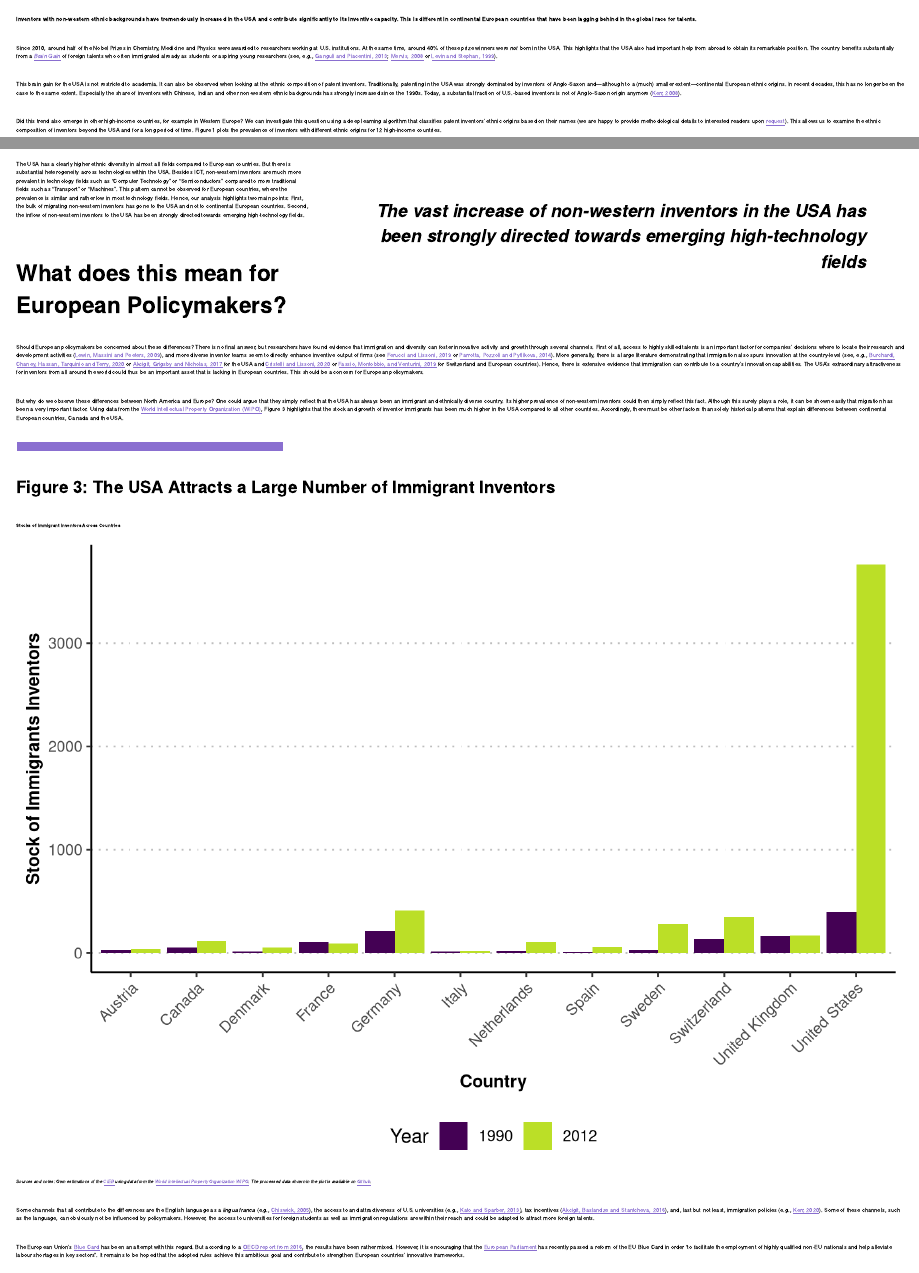
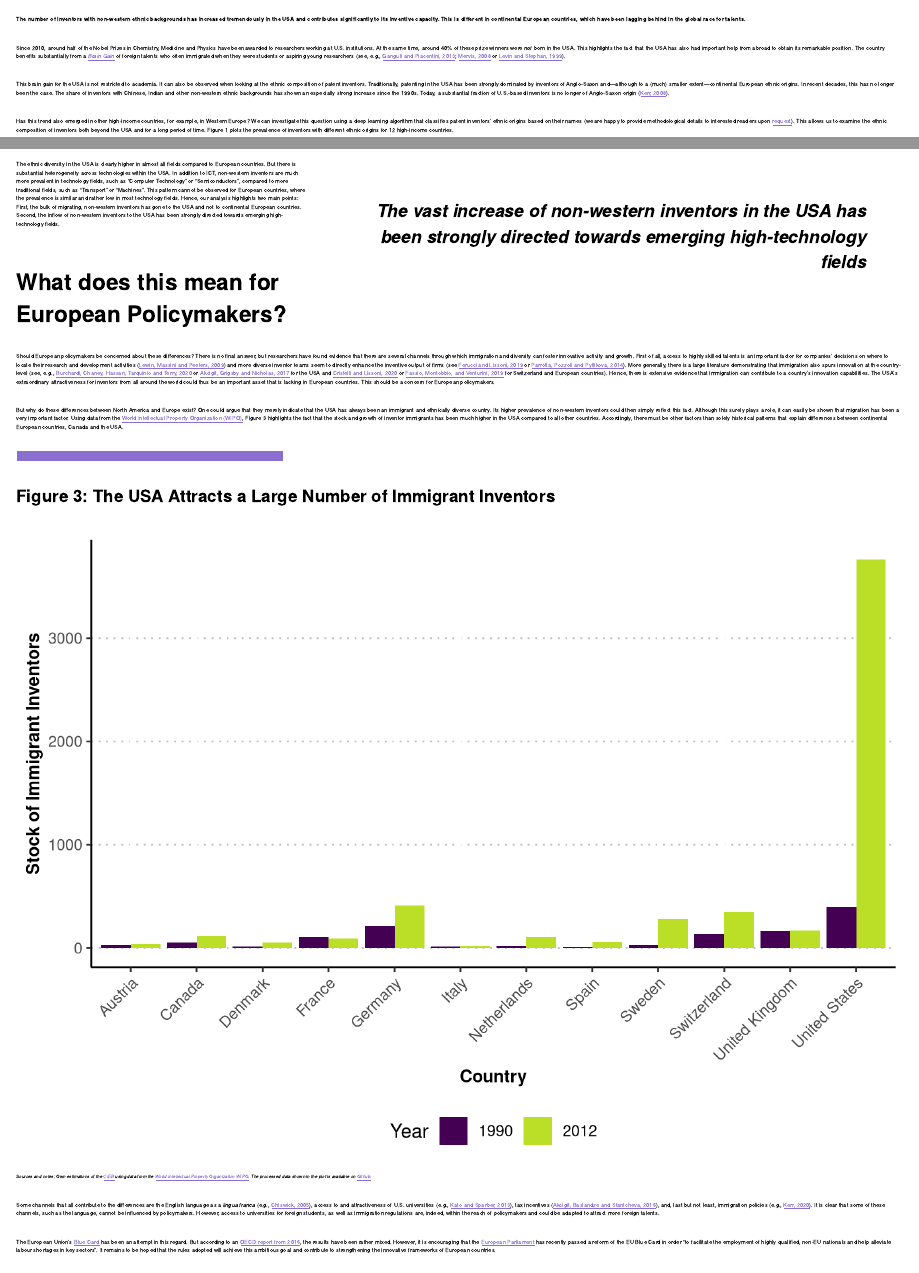
Before and after one commit to cieb-unibas/inventor_ethnicity, an R Markdown document (report/report_main.Rmd): the page in a window 1100 px wide, from 150 px down, and a second part further down, joined at a grey line. Rendered offline with R 4.5, knitr and Pandoc, with nearby package versions; some code elsewhere in the file could not run offline; a font, style sheet, LaTeX package, included part or bibliography that could not be used is replaced or left out.

Commit message:
insert text after proofreading

````diff
--- a/report/report_main.Rmd
+++ b/report/report_main.Rmd
@@ -62,19 +62,19 @@ library("plotly")
 <br>
 
 <!-- TEASER ABSTRACT -->
-**Inventors with non-western ethnic backgrounds have tremendously increased in the USA and contribute significantly to its inventive capacity. This is different in continental European countries that have been lagging behind in the global race for talents.**
+**The number of inventors with non-western ethnic backgrounds has increased tremendously in the USA and contributes significantly to its inventive capacity. This is different in continental European countries, which have been lagging behind in the global race for talents.**
 
 <br>
 
-Since 2010, around half of the Nobel Prizes in Chemistry, Medicine and Physics were awarded to researchers working at U.S. institutions. At the same time, around 40\% of these prize winners were *not* born in the USA. This highlights that the USA also had important help from abroad to obtain its remarkable position. The country benefits substantially from a <a href=https://en.wikipedia.org/wiki/Human_capital_flight#Brain_gain target = “_blank”>*Brain Gain*</a> of foreign talents who often immigrated already as students or aspiring young researchers (see, e.g., <a href =https://direct.mit.edu/rest/article-abstract/95/2/698/58091/Chinese-Graduate-Students-and-U-S-Scientific target = “_blank”>Ganguli and Piacentini, 2013</a>; <a href=https://www.science.org/doi/full/10.1126/science.321.5886.185 target = “_blank”>Mervis, 2008</a> or <a href=https://direct.mit.edu/rest/article-https://www.science.org/doi/abs/10.1126/science.285.5431.1213 target=“_blank”>Levin and Stephan, 1999</a>).
+Since 2010, around half of the Nobel Prizes in Chemistry, Medicine and Physics have been awarded to researchers working at U.S. institutions. At the same time, around 40\% of these prize winners were *not* born in the USA. This highlights the fact that the USA has also had important help from abroad to obtain its remarkable position. The country benefits substantially from a <a href=https://en.wikipedia.org/wiki/Human_capital_flight#Brain_gain target = “_blank”>*Brain Gain*</a> of foreign talents who often immigrated when they were students or aspiring young researchers (see, e.g., <a href =https://direct.mit.edu/rest/article-abstract/95/2/698/58091/Chinese-Graduate-Students-and-U-S-Scientific target = “_blank”>Ganguli and Piacentini, 2013</a>; <a href=https://www.science.org/doi/full/10.1126/science.321.5886.185 target = “_blank”>Mervis, 2008</a> or <a href=https://direct.mit.edu/rest/article-https://www.science.org/doi/abs/10.1126/science.285.5431.1213 target=“_blank”>Levin and Stephan, 1999</a>).
 
 <br>
 
-This brain gain for the USA is not restricted to academia. It can also be observed when looking at the ethnic composition of patent inventors. Traditionally, patenting in the USA was strongly dominated by inventors of Anglo-Saxon and—although to a (much) smaller extent—continental European ethnic origins. In recent decades, this has no longer been the case to the same extent. Especially the share of inventors with Chinese, Indian and other non-western ethnic backgrounds has strongly increased since the 1990s. Today, a substantial fraction of U.S.-based inventors is not of Anglo-Saxon origin anymore (<a href=https://www.hbs.edu/ris/Publication%20Files/Kerr%20WP08_EthMatch_f657d992-cf76-4b76-8b52-61cac126b5a8.pdf target = “_blank”>Kerr, 2008</a>).
+This brain gain for the USA is not restricted to academia. It can also be observed when looking at the ethnic composition of patent inventors. Traditionally, patenting in the USA has been strongly dominated by inventors of Anglo-Saxon and—although to a (much) smaller extent—continental European ethnic origins. In recent decades, this has no longer been the case. The share of inventors with Chinese, Indian and other non-western ethnic backgrounds has shown an especially strong increase since the 1990s. Today, a substantial fraction of U.S.-based inventors is no longer of Anglo-Saxon origin (<a href=https://www.hbs.edu/ris/Publication%20Files/Kerr%20WP08_EthMatch_f657d992-cf76-4b76-8b52-61cac126b5a8.pdf target = “_blank”>Kerr, 2008</a>).
 
 <br>
 
-Did this trend also emerge in other high-income countries, for example in Western Europe? We can investigate this question using a deep learning algorithm that classifies patent inventors’ ethnic origins based on their names (we are happy to provide methodological details to interested readers upon <a href="mailto:matthias.niggli@unibas.ch"> request</a>). This allows us to examine the ethnic composition of inventors beyond the USA and for a long period of time. Figure 1 plots the prevalence of inventors with different ethnic origins for 12 high-income countries.
+Has this trend also emerged in other high-income countries, for example, in Western Europe? We can investigate this question using a deep learning algorithm that classifies patent inventors’ ethnic origins based on their names (we are happy to provide methodological details to interested readers upon <a href="mailto:matthias.niggli@unibas.ch"> request</a>). This allows us to examine the ethnic composition of inventors both beyond the USA and for a long period of time. Figure 1 plots the prevalence of inventors with different ethnic origins for 12 high-income countries.
 
 <!-- METHODOLOGY BOX / LINK TO PAPER -->
 <!-- <details> -->
@@ -141,29 +141,29 @@ htmltools::includeHTML("plot2.html")
 <blockquote>***The vast increase of non-western inventors in the USA has been strongly directed towards emerging high-technology fields***</blockquote>
 </div>
 
-The USA has a clearly higher ethnic diversity in almost all fields compared to European countries. But there is substantial heterogeneity across technologies within the USA. Besides ICT, non-western inventors are much more prevalent in technology fields such as “Computer Technology” or “Semiconductors” compared to more traditional fields such as “Transport” or “Machines”. This pattern cannot be observed for European countries, where the prevalence is similar and rather low in most technology fields. Hence, our analysis highlights two main points: First, the bulk of migrating non-western inventors has gone to the USA and not to continental European countries. Second, the inflow of non-western inventors to the USA has been strongly directed towards emerging high-technology fields.
+The ethnic diversity in the USA is clearly higher in almost all fields compared to European countries. But there is substantial heterogeneity across technologies within the USA. In addition to ICT, non-western inventors are much more prevalent in technology fields, such as “Computer Technology” or “Semiconductors”, compared to more traditional fields, such as “Transport” or “Machines”. This pattern cannot be observed for European countries, where the prevalence is similar and rather low in most technology fields. Hence, our analysis highlights two main points: First, the bulk of migrating, non-western inventors has gone to the USA and not to continental European countries. Second, the inflow of non-western inventors to the USA has been strongly directed towards emerging high-technology fields.
 
 <br>
 
 ### **What does this mean for European Policymakers? **
-Should European policymakers be concerned about these differences? There is no final answer, but researchers have found evidence that immigration and diversity can foster innovative activity and growth through several channels. First of all, access to highly skilled talents is an important factor for companies’ decisions where to locate their research and development activities (<a href=https://link.springer.com/article/10.1057/jibs.2008.92 target = “_blank”>Lewin, Massini and Peeters, 2009</a>), and more diverse inventor teams seem to directly enhance inventive output of firms (see <a href=https://www.sciencedirect.com/science/article/abs/pii/S0048733319300824 target = “_blank”>Ferucci and Lissoni, 2019</a> or <a href=https://link.springer.com/article/10.1007/s00148-013-0491-7 target = “_blank”>Parrotta, Pozzoli and Pytlikova, 2014</a>). More generally, there is a large literature demonstrating that immigration also spurs innovation at the country-level (see, e.g., <a href=https://www.nber.org/papers/w27075 target = “_blank”>Burchardi, Chaney, Hassan, Tarquinio and Terry, 2020</a> or <a href=https://www.aeaweb.org/articles?id=10.1257/aer.p20171021 target = “_blank”>Akcigit, Grigsby and Nicholas, 2017</a> for the USA and <a href=https://papers.ssrn.com/sol3/papers.cfm?abstract_id=3728867 target = “_blank”>Cristelli and Lissoni, 2020</a> or <a href=https://www.sciencedirect.com/science/article/abs/pii/S0048733318302737 target = “_blank”> Fassio, Montobbio, and Venturini, 2019</a> for Switzerland and European countries). Hence, there is extensive evidence that immigration can contribute to a country’s innovation capabilities. The USA’s extraordinary attractiveness for inventors from all around the world could thus be an important asset that is lacking in European countries. This should be a concern for European policymakers.
+Should European policymakers be concerned about these differences? There is no final answer, but researchers have found evidence that there are several channels through which immigration and diversity can foster innovative activity and growth. First of all, access to highly skilled talents is an important factor for companies’ decisions on where to locate their research and development activities (<a href=https://link.springer.com/article/10.1057/jibs.2008.92 target = “_blank”>Lewin, Massini and Peeters, 2009</a>) and more diverse inventor teams seem to directly enhance the inventive output of firms (see <a href=https://www.sciencedirect.com/science/article/abs/pii/S0048733319300824 target = “_blank”>Ferucci and Lissoni, 2019</a> or <a href=https://link.springer.com/article/10.1007/s00148-013-0491-7 target = “_blank”>Parrotta, Pozzoli and Pytlikova, 2014</a>). More generally, there is a large literature demonstrating that immigration also spurs innovation at the country-level (see, e.g., <a href=https://www.nber.org/papers/w27075 target = “_blank”>Burchardi, Chaney, Hassan, Tarquinio and Terry, 2020</a> or <a href=https://www.aeaweb.org/articles?id=10.1257/aer.p20171021 target = “_blank”>Akcigit, Grigsby and Nicholas, 2017</a> for the USA and <a href=https://papers.ssrn.com/sol3/papers.cfm?abstract_id=3728867 target = “_blank”>Cristelli and Lissoni, 2020</a> or <a href=https://www.sciencedirect.com/science/article/abs/pii/S0048733318302737 target = “_blank”> Fassio, Montobbio, and Venturini, 2019</a> for Switzerland and European countries). Hence, there is extensive evidence that immigration can contribute to a country’s innovation capabilities. The USA’s extraordinary attractiveness for inventors from all around the world could thus be an important asset that is lacking in European countries. This should be a concern for European policymakers.
 
 <br>
 
-But why do we observe these differences between North America and Europe? One could argue that they simply reflect that the USA has always been an immigrant and ethnically diverse country. Its higher prevalence of non-western inventors could then simply reflect this fact. Although this surely plays a role, it can be shown easily that migration has been a very important factor. Using data from the <a href="https://www.wipo.int/publications/en/details.jsp?id=3952&plang=EN" target ="blank">World Intellectual Property Organization (WIPO)</a>, Figure 3 highlights that the stock and growth of inventor immigrants has been much higher in the USA compared to all other countries. Accordingly, there must be other factors than solely historical patterns that explain differences between continental European countries, Canada and the USA.
+But why do these differences between North America and Europe exist? One could argue that they merely indicate that the USA has always been an immigrant and ethnically diverse country. Its higher prevalence of non-western inventors could then simply reflect this fact. Although this surely plays a role, it can easily be shown that migration has been a very important factor. Using data from the <a href="https://www.wipo.int/publications/en/details.jsp?id=3952&plang=EN" target ="blank">World Intellectual Property Organization (WIPO)</a>, Figure 3 highlights the fact that the stock and growth of inventor immigrants has been much higher in the USA compared to all other countries. Accordingly, there must be other factors than solely historical patterns that explain differences between continental European countries, Canada and the USA.
 
 <br>
 
 <hr class="hr_red">
 #### **Figure 3: The USA Attracts a Large Number of Immigrant Inventors**
-<span style="font-size:0.8em">**Stocks of Immigrant Inventors Across Countries**</span>
+<!-- <span style="font-size:0.8em">**Stocks of Immigrant Inventors Across Countries**</span> -->
 ```{r, echo=FALSE, message=FALSE, warning=FALSE}
 #knitr::include_graphics("plot3.png")
 plot3_df <- read.csv("plot3_df.csv") %>% mutate(year = as.factor(year))
 ggplot(plot3_df, aes(x = country_name, y = immigrants, fill = year))+
   geom_col(position = "dodge")+
   scale_fill_viridis(discrete = TRUE, begin = 0, end = 0.9, name = "Year")+
-  labs(x = "Country", y = "Stock of Immigrants Inventors") +
+  labs(x = "Country", y = "Stock of Immigrant Inventors") +
   theme(panel.background = element_blank(),
         panel.grid.major.y = element_line(linetype = "dotted", color = "grey"),
         legend.position = "bottom",
@@ -175,11 +175,11 @@ ggplot(plot3_df, aes(x = country_name, y = immigrants, fill = year))+
 
 <br>
 
-Some channels that all contribute to the differences are the English language as a *lingua franca* (e.g., <a href=https://ftp.iza.org/dp1782.pdf target=”_blank”>Chiswick, 2005</a>), the access to and attractiveness of U.S. universities (e.g., <a href= https://direct.mit.edu/rest/article-abstract/95/1/109/58045/Quotas-and-Quality-The-Effect-of-H-1B-Visa target=”_blank”>Kato and Sparber, 2013</a>), tax incentives (<a href=https://www.aeaweb.org/articles?id=10.1257/aer.20150237 target=”_blank”>Akcigit, Baslandze and Stantcheva, 2016</a>), and, last but not least, immigration policies (e.g., <a href= https://www.journals.uchicago.edu/doi/full/10.1086/705637 target=”_blank”>Kerr, 2020</a>). Some of these channels, such as the language, can obviously not be influenced by policymakers. However, the access to universities for foreign students as well as immigration regulations are within their reach and could be adapted to attract more foreign talents.
+Some channels that all contribute to the differences are the English language as a *lingua franca* (e.g., <a href=https://ftp.iza.org/dp1782.pdf target=”_blank”>Chiswick, 2005</a>), access to and attractiveness of U.S. universities (e.g., <a href= https://direct.mit.edu/rest/article-abstract/95/1/109/58045/Quotas-and-Quality-The-Effect-of-H-1B-Visa target=”_blank”>Kato and Sparber, 2013</a>), tax incentives (<a href=https://www.aeaweb.org/articles?id=10.1257/aer.20150237 target=”_blank”>Akcigit, Baslandze and Stantcheva, 2016</a>), and, last but not least, immigration policies (e.g., <a href= https://www.journals.uchicago.edu/doi/full/10.1086/705637 target=”_blank”>Kerr, 2020</a>). It is clear that some of these channels, such as the language, cannot be influenced by policymakers. However, access to universities for foreign students, as well as immigration regulations are, indeed, within the reach of policymakers and could be adapted to attract more foreign talents.
 
 <br>
 
-The European Union’s <a href=https://en.wikipedia.org/wiki/Blue_Card_%28European_Union%29 target=”_blank”>Blue Card</a> has been an attempt with this regard. But according to a <a href=https://www.oecd-ilibrary.org/social-issues-migration-health/recruiting-immigrant-workers-europe-2016_9789264257290-en target=”_blank”>OECD report from 2016</a>, the results have been rather mixed. However, it is encouraging that the <a href=https://www.europarl.europa.eu/news/en/press-room/20210910IPR11915/new-eu-blue-card-rules-for-highly-qualified-immigrants-wishing-to-work-in-europe target=”_blank”>European Parliament</a> has recently passed a reform of the EU Blue Card in order “to facilitate the employment of highly qualified non-EU nationals and help alleviate labour shortages in key sectors”. It remains to be hoped that the adopted rules achieve this ambitious goal and contribute to strengthen European countries’ innovative frameworks.
+The European Union’s <a href=https://en.wikipedia.org/wiki/Blue_Card_%28European_Union%29 target=”_blank”>Blue Card</a> has been an attempt in this regard. But according to an <a href=https://www.oecd-ilibrary.org/social-issues-migration-health/recruiting-immigrant-workers-europe-2016_9789264257290-en target=”_blank”>OECD report from 2016</a>, the results have been rather mixed. However, it is encouraging that the <a href=https://www.europarl.europa.eu/news/en/press-room/20210910IPR11915/new-eu-blue-card-rules-for-highly-qualified-immigrants-wishing-to-work-in-europe target=”_blank”>European Parliament</a> has recently passed a reform of the EU Blue Card in order “to facilitate the employment of highly qualified, non-EU nationals and help alleviate labour shortages in key sectors”. It remains to be hoped that the rules adopted will achieve this ambitious goal and contribute to strengthening the innovative frameworks of European countries.
 
 <br>
 
````
Also changed, not shown: report/report_main.html, report/report_main_files/figure-html/unnamed-chunk-2-1.png, report/report_main_files/figure-html/unnamed-chunk-4-1.png, report/report_main.Rmd (16 more changed lines).
